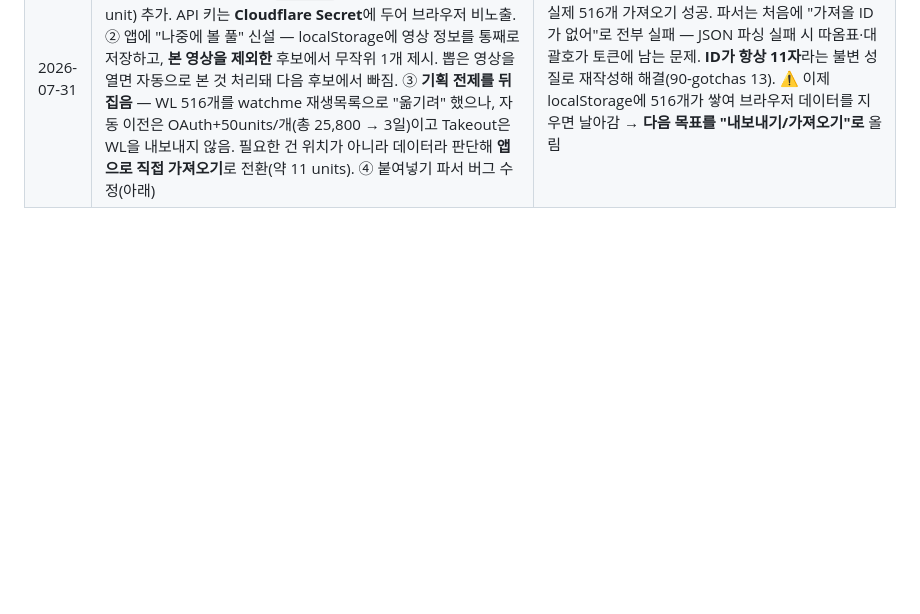
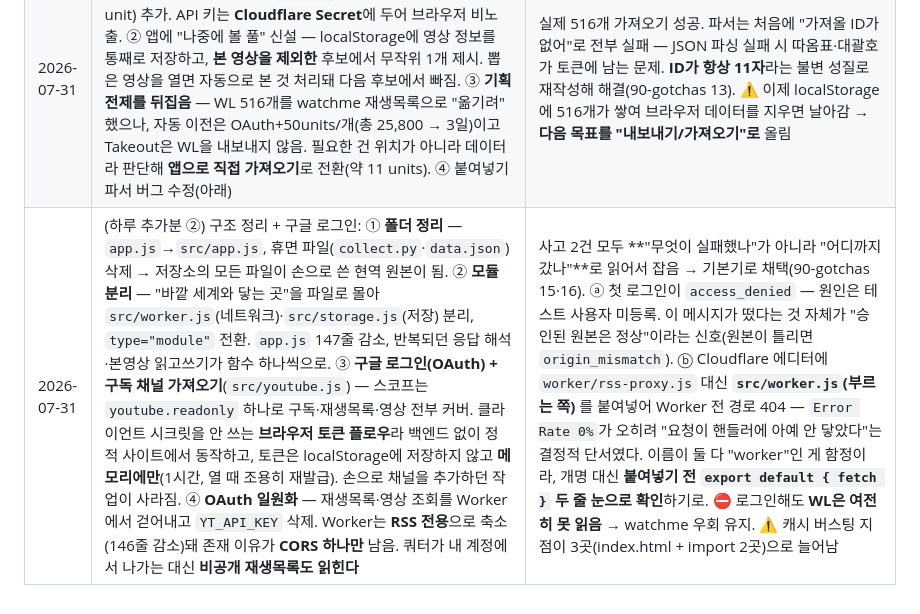
Before and after one commit to Emithen/_life, a Markdown page: journal.md, the part around the change. Drawn GitHub-style; blank space fills up the shorter version.

Commit message:
docs: journal에 07-31 저녁 세션 기록(모듈 분리·OAuth·일원화) 복구
7608962에 있었으나 그 커밋이 core 문서 5개의 기준 줄을 이미 폐기된
커밋(427073c)으로 바꿔놔 통째로 버렸다. journal 항목만 되살린다 —
그 세션의 유일한 기록이라 다른 곳에 남아 있지 않다.

Co-Authored-By: Claude Opus 5 <noreply@anthropic.com>

```diff
--- a/journal.md
+++ b/journal.md
@@ -86,3 +86,4 @@
 | 2026-07-28 | (하루 추가분 ④) 추천 채널 기능 제거(범위: UI 제거 + 수집 중단, 코드는 보관): ① app.js에서 `renderPresets` 삭제 → data.json 요청 0회. ② index.html에서 `#preset`과 data.json 기반 "업데이트 시각" 줄 제거, `app.js?v=4`. ③ collect.yml의 cron·collect.py 스텝 주석 처리(push 시 정적 배포는 유지), 워크플로 이름 `publish`로. ④ **빈 상태 안내 추가** — 추천 채널이 채워주던 첫 화면이 비게 되므로 "아직 추가한 채널이 없어요" 문구 | 사이트가 순수 L3+L4(실시간 수집+클라 개인화)로 단순해짐. collect.py·data.json은 **삭제 안 하고 보관** → collect.yml 주석만 풀면 복구. 라이브 검증: data.json 요청 0, 빈 상태 표시, @fireship 추가 정상 |
 | 2026-07-30 | youtube-feed 개선 3회차: ① **링크 공유 카드** — OG 태그(og:title/description/url/image+크기·alt, twitter:card) 추가, 1200x630 카드 이미지를 SVG로 디자인해 rsvg-convert로 PNG 변환(og:image는 SVG 미지원 플랫폼 많음), 파비콘은 파일 없이 인라인 SVG data URI. ② **Worker 계약 확장** — videos에 `id`(yt:videoId)·`published`(전체 시각) 추가. 기존 필드는 그대로 두고 **추가만** 해서 구버전 화면이 안 깨지게. ③ **본 영상 표시** — 클릭 시 자동 기록 + ✓/○ 수동 토글, 흐리게 처리, 상한 1000개. 채널당 3→6개. ④ **NEW 배지** — published 기준 24시간 이내. 본 영상이면 배지를 감춤(본 것 우선) | 배포 순서 리스크를 폴백으로 해소: `videoKey()`가 Worker의 id가 없으면 링크에서 뽑고, **그 값이 실제 videoId와 같아** Worker 재배포 전후로 기록이 어긋나지 않음 → Worker/화면을 따로 배포해도 안전. 세션 중 브라우저 도구 장애로, isNew는 실코드 경계값 테스트(23.9h/24.1h/잘못된 입력)와 **최소 DOM 스텁으로 sectionEl 직접 실행**해 검증(배지 생성·숨김·복귀·자동기록). 시각 확인은 폰에서 완료 — 배지 정상 표시 |
 | 2026-07-31 | 랜덤 추천(A-2) 완성: ① Worker에 `/playlist`(재생목록 전체, Data API 페이지네이션)와 `/videos`(ID 묶음→상세, 50개당 1 unit) 추가. API 키는 **Cloudflare Secret**에 두어 브라우저 비노출. ② 앱에 "나중에 볼 풀" 신설 — localStorage에 영상 정보를 통째로 저장하고, **본 영상을 제외한** 후보에서 무작위 1개 제시. 뽑은 영상을 열면 자동으로 본 것 처리돼 다음 후보에서 빠짐. ③ **기획 전제를 뒤집음** — WL 516개를 watchme 재생목록으로 "옮기려" 했으나, 자동 이전은 OAuth+50units/개(총 25,800 → 3일)이고 Takeout은 WL을 내보내지 않음. 필요한 건 위치가 아니라 데이터라 판단해 **앱으로 직접 가져오기**로 전환(약 11 units). ④ 붙여넣기 파서 버그 수정(아래) | 실제 516개 가져오기 성공. 파서는 처음에 "가져올 ID가 없어"로 전부 실패 — JSON 파싱 실패 시 따옴표·대괄호가 토큰에 남는 문제. **ID가 항상 11자**라는 불변 성질로 재작성해 해결(90-gotchas 13). ⚠️ 이제 localStorage에 516개가 쌓여 브라우저 데이터를 지우면 날아감 → **다음 목표를 "내보내기/가져오기"로** 올림 |
+| 2026-07-31 | (하루 추가분 ②) 구조 정리 + 구글 로그인: ① **폴더 정리** — `app.js`→`src/app.js`, 휴면 파일(`collect.py`·`data.json`) 삭제 → 저장소의 모든 파일이 손으로 쓴 현역 원본이 됨. ② **모듈 분리** — "바깥 세계와 닿는 곳"을 파일로 몰아 `src/worker.js`(네트워크)·`src/storage.js`(저장) 분리, `type="module"` 전환. `app.js` 147줄 감소, 반복되던 응답 해석·본영상 읽고쓰기가 함수 하나씩으로. ③ **구글 로그인(OAuth) + 구독 채널 가져오기**(`src/youtube.js`) — 스코프는 `youtube.readonly` 하나로 구독·재생목록·영상 전부 커버. 클라이언트 시크릿을 안 쓰는 **브라우저 토큰 플로우**라 백엔드 없이 정적 사이트에서 동작하고, 토큰은 localStorage에 저장하지 않고 **메모리에만**(1시간, 열 때 조용히 재발급). 손으로 채널을 추가하던 작업이 사라짐. ④ **OAuth 일원화** — 재생목록·영상 조회를 Worker에서 걷어내고 `YT_API_KEY` 삭제. Worker는 **RSS 전용**으로 축소(146줄 감소)돼 존재 이유가 **CORS 하나만** 남음. 쿼터가 내 계정에서 나가는 대신 **비공개 재생목록도 읽힌다** | 사고 2건 모두 **"무엇이 실패했나"가 아니라 "어디까지 갔나"**로 읽어서 잡음 → 기본기로 채택(90-gotchas 15·16). ⓐ 첫 로그인이 `access_denied` — 원인은 테스트 사용자 미등록. 이 메시지가 떴다는 것 자체가 "승인된 원본은 정상"이라는 신호(원본이 틀리면 `origin_mismatch`). ⓑ Cloudflare 에디터에 `worker/rss-proxy.js` 대신 **`src/worker.js`(부르는 쪽)** 를 붙여넣어 Worker 전 경로 404 — `Error Rate 0%`가 오히려 "요청이 핸들러에 아예 안 닿았다"는 결정적 단서였다. 이름이 둘 다 "worker"인 게 함정이라, 개명 대신 **붙여넣기 전 `export default { fetch }` 두 줄 눈으로 확인**하기로. ⛔ 로그인해도 **WL은 여전히 못 읽음** → watchme 우회 유지. ⚠️ 캐시 버스팅 지점이 3곳(index.html + import 2곳)으로 늘어남 |
```
